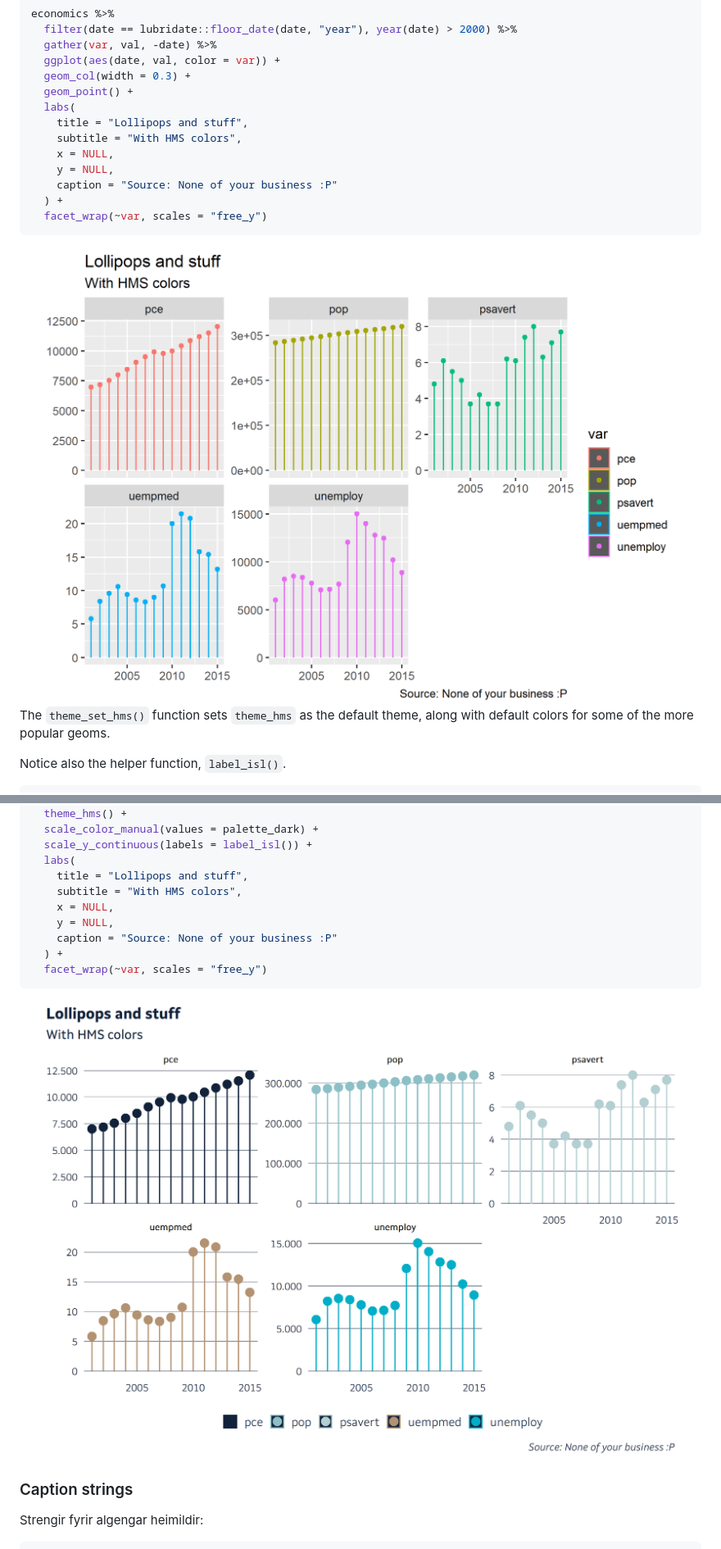
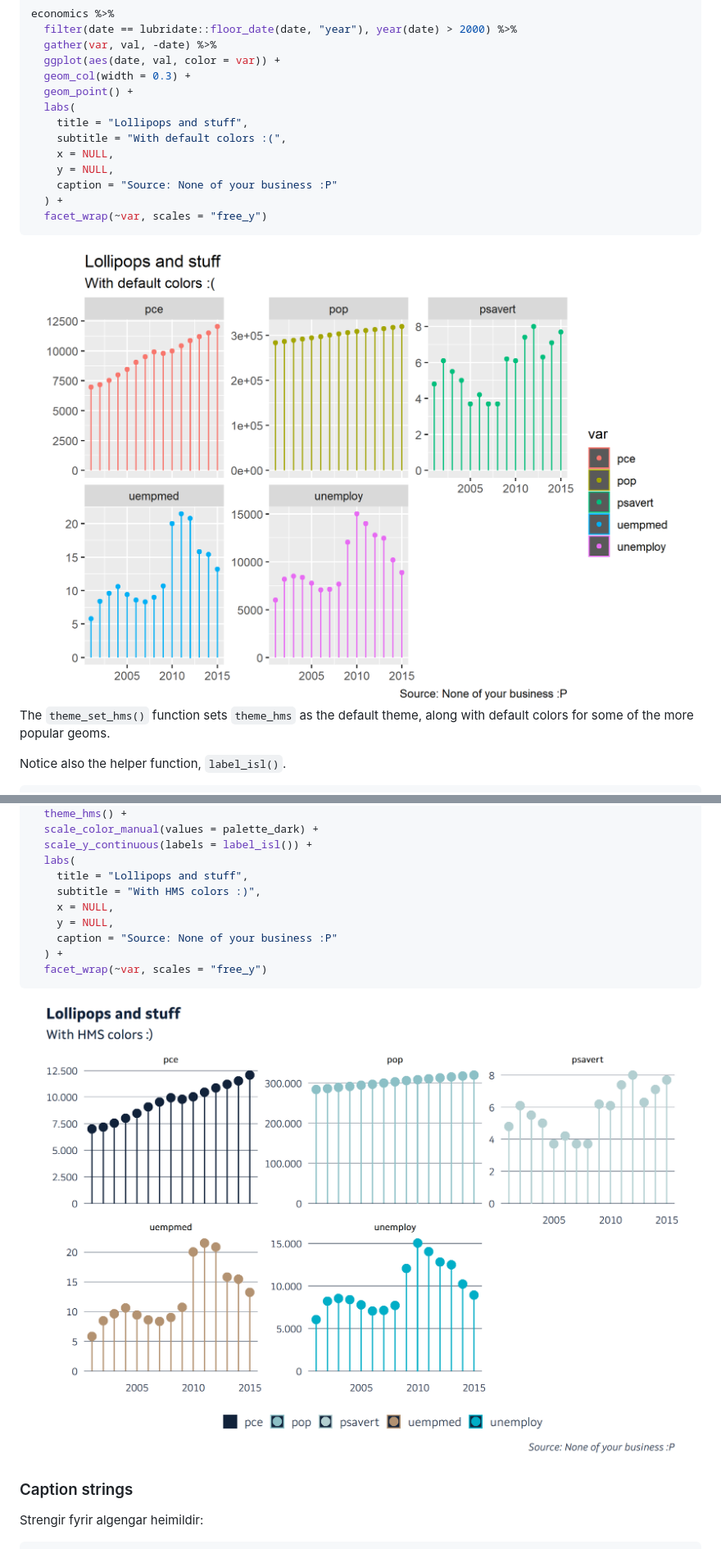
Before and after one commit to karsfri/HMSr, a Markdown page: README.md, 2 parts joined by grey strips. Shown: that part at 82% size. GitHub-like rendering; pictures changed too: man/figures/README-unnamed-chunk-2-1.png, man/figures/README-unnamed-chunk-3-1.png.

```diff
--- a/README.md
+++ b/README.md
@@ -47,7 +47,7 @@ economics %>%
   geom_point() +
   labs(
     title = "Lollipops and stuff",
-    subtitle = "With HMS colors",
+    subtitle = "With default colors :(",
     x = NULL,
     y = NULL,
     caption = "Source: None of your business :P"
@@ -76,7 +76,7 @@ economics %>%
   scale_y_continuous(labels = label_isl()) +
   labs(
     title = "Lollipops and stuff",
-    subtitle = "With HMS colors",
+    subtitle = "With HMS colors :)",
     x = NULL,
     y = NULL,
     caption = "Source: None of your business :P"
```
Also changed, not shown: 1 other file.
